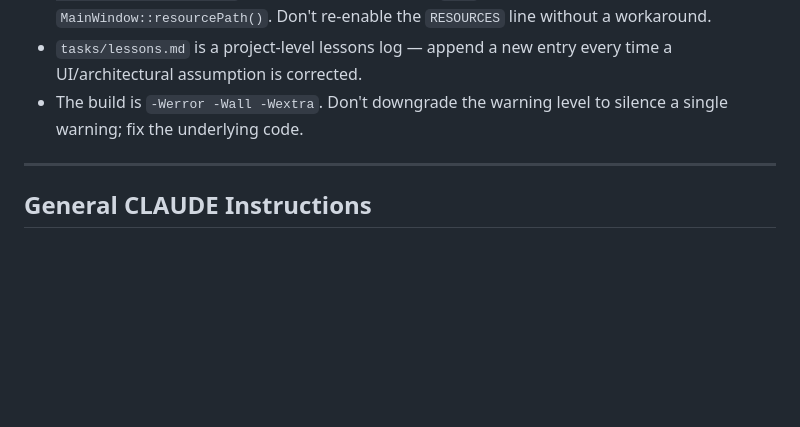
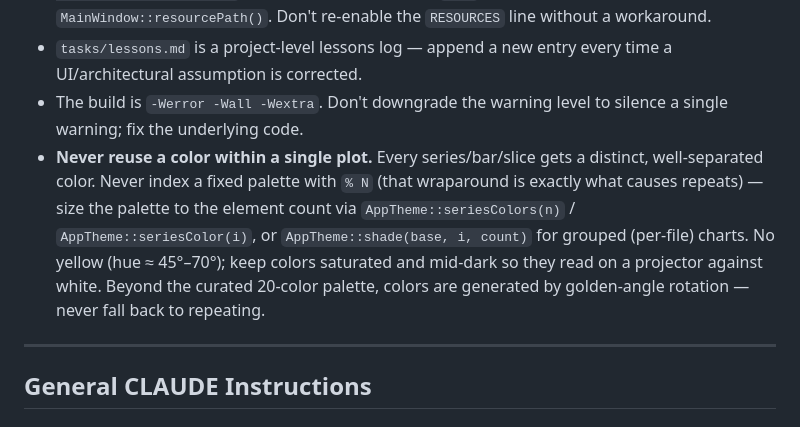
Before and after one commit to acbecquet/DataViewer-Enterprise, a Markdown page: CLAUDE.md, the part around the change. Drawn GitHub-style; blank space fills up the shorter version.

```diff
--- a/CLAUDE.md
+++ b/CLAUDE.md
@@ -222,6 +222,7 @@ The installer ships an embedded Python 3.11.9 + openpyxl in `release\python_bund
 - Qt 6.10's `rcc` emits binary TSD output rather than C++ source, so `RESOURCES += resources/resources.qrc` is **commented out** in the `.pro`. Icons load from disk via `MainWindow::resourcePath()`. Don't re-enable the `RESOURCES` line without a workaround.
 - `tasks/lessons.md` is a project-level lessons log — append a new entry every time a UI/architectural assumption is corrected.
 - The build is `-Werror -Wall -Wextra`. Don't downgrade the warning level to silence a single warning; fix the underlying code.
+- **Never reuse a color within a single plot.** Every series/bar/slice gets a distinct, well-separated color. Never index a fixed palette with `% N` (that wraparound is exactly what causes repeats) — size the palette to the element count via `AppTheme::seriesColors(n)` / `AppTheme::seriesColor(i)`, or `AppTheme::shade(base, i, count)` for grouped (per-file) charts. No yellow (hue ≈ 45°–70°); keep colors saturated and mid-dark so they read on a projector against white. Beyond the curated 20-color palette, colors are generated by golden-angle rotation — never fall back to repeating.
 
 ---
 
```
Also changed, not shown: tasks/lessons.md (+5 -0 lines).
